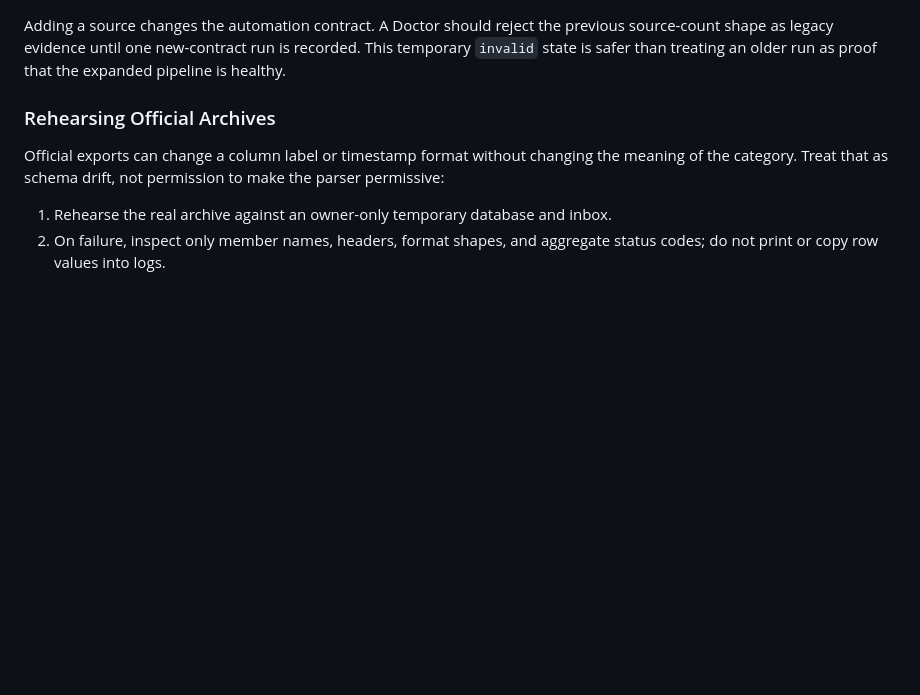
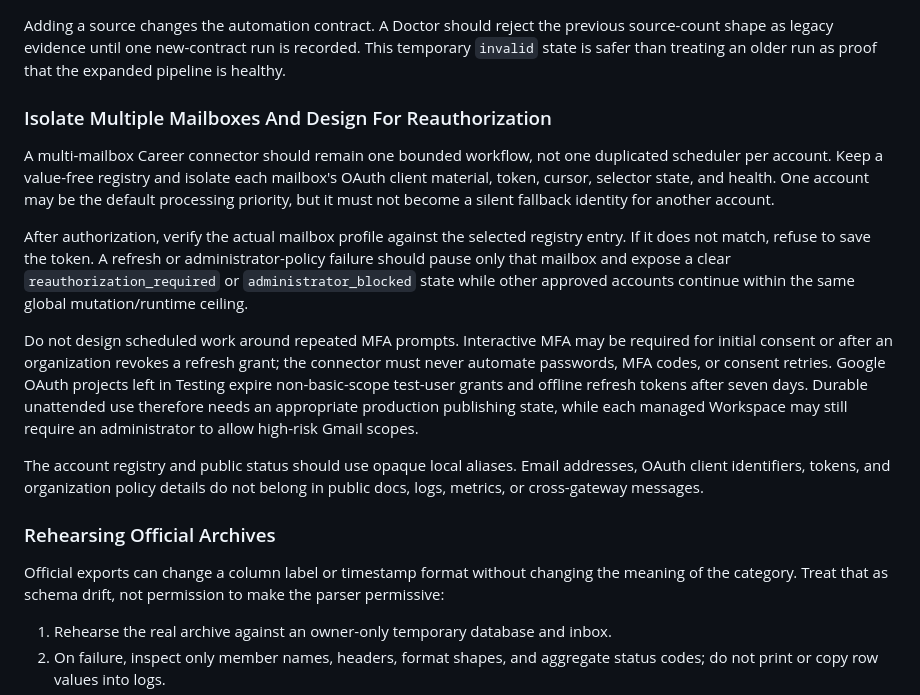
Before and after one commit to Wenyeezy/hermes-personal-assistant-template, a Markdown page: docs/local-first-career-os.md, the part around the change. GitHub-like rendering; blank space fills up the shorter version.

Commit message:
docs: add multi-mailbox OAuth safety guidance

```diff
--- a/docs/local-first-career-os.md
+++ b/docs/local-first-career-os.md
@@ -127,6 +127,32 @@ Adding a source changes the automation contract. A Doctor should reject the
 previous source-count shape as legacy evidence until one new-contract run is
 recorded. This temporary `invalid` state is safer than treating an older run as
 proof that the expanded pipeline is healthy.
+
+### Isolate Multiple Mailboxes And Design For Reauthorization
+
+A multi-mailbox Career connector should remain one bounded workflow, not one
+duplicated scheduler per account. Keep a value-free registry and isolate each
+mailbox's OAuth client material, token, cursor, selector state, and health. One
+account may be the default processing priority, but it must not become a silent
+fallback identity for another account.
+
+After authorization, verify the actual mailbox profile against the selected
+registry entry. If it does not match, refuse to save the token. A refresh or
+administrator-policy failure should pause only that mailbox and expose a clear
+`reauthorization_required` or `administrator_blocked` state while other approved
+accounts continue within the same global mutation/runtime ceiling.
+
+Do not design scheduled work around repeated MFA prompts. Interactive MFA may be
+required for initial consent or after an organization revokes a refresh grant;
+the connector must never automate passwords, MFA codes, or consent retries.
+Google OAuth projects left in Testing expire non-basic-scope test-user grants
+and offline refresh tokens after seven days. Durable unattended use therefore
+needs an appropriate production publishing state, while each managed Workspace
+may still require an administrator to allow high-risk Gmail scopes.
+
+The account registry and public status should use opaque local aliases. Email
+addresses, OAuth client identifiers, tokens, and organization policy details do
+not belong in public docs, logs, metrics, or cross-gateway messages.
 
 ### Rehearsing Official Archives
 
```
Also changed, not shown: docs/current-state-log.md (+6 -0 lines), docs/maintenance-routine.md (+8 -0 lines).
